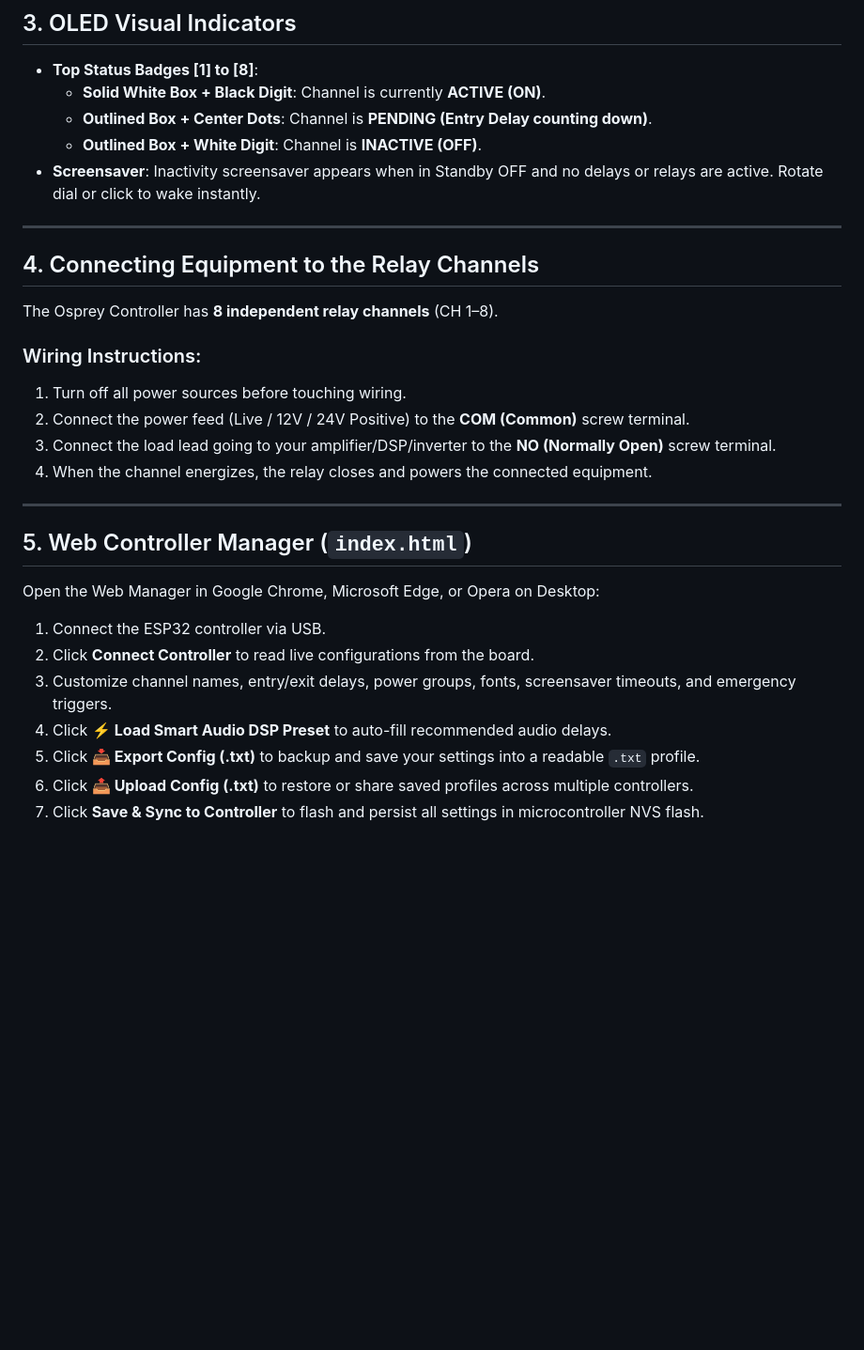
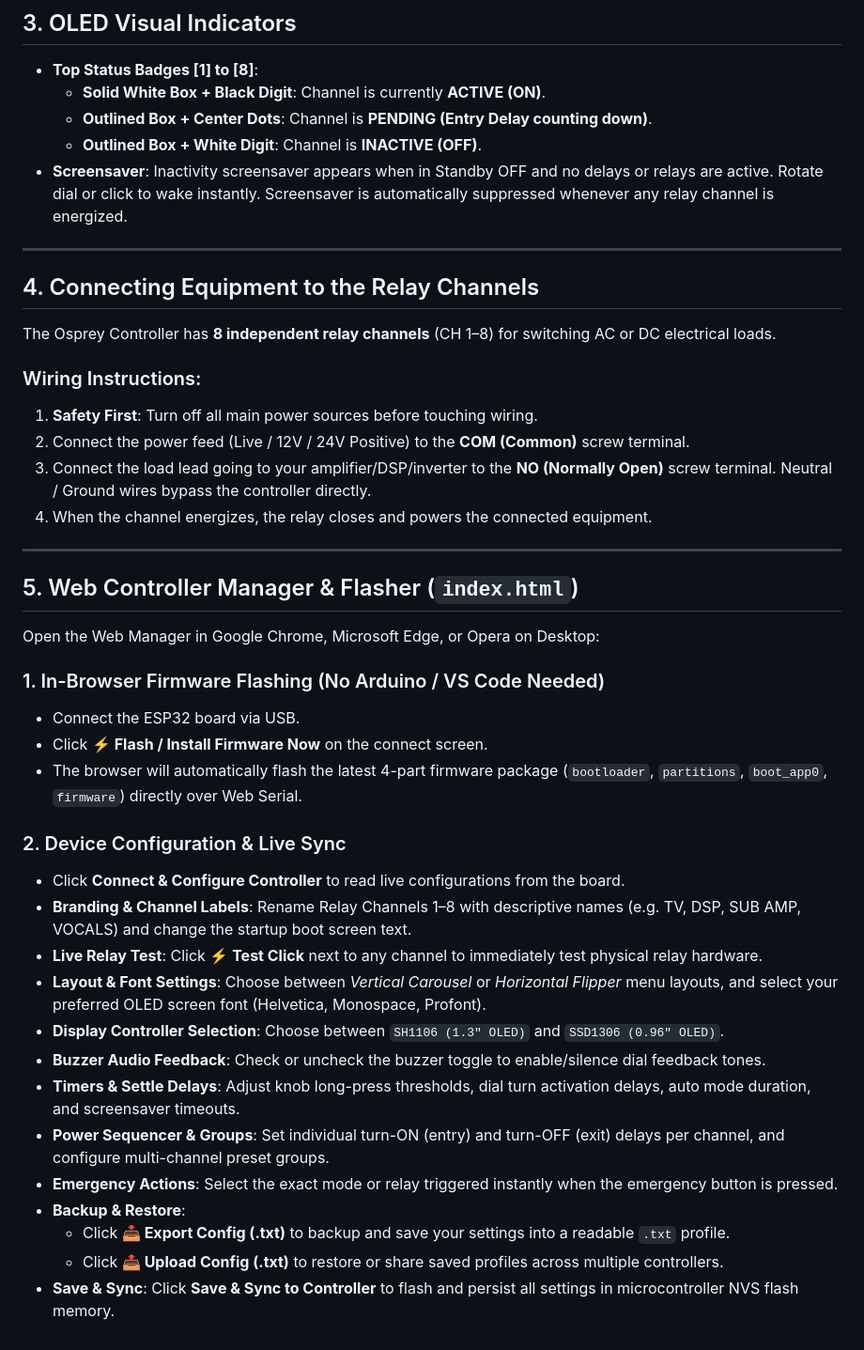
Before and after one commit to micromakerlabsfiles-git/OSPREY-Controller-8-Channel, a Markdown page: README.md, the part around one of its changes. Shown at 94% size. Drawn GitHub-style; blank space fills up the shorter version.

Commit message:
Revise README for clarity and detail enhancement
Updated the Osprey Controller guide to enhance clarity and detail, including improved descriptions of controls, safety instructions, and web controller features.

```diff
--- a/README.md
+++ b/README.md
@@ -48,29 +50,42 @@ The Osprey Controller eliminates this using **per-channel entry and exit delays*
   - **Solid White Box + Black Digit**: Channel is currently **ACTIVE (ON)**.
   - **Outlined Box + Center Dots**: Channel is **PENDING (Entry Delay counting down)**.
   - **Outlined Box + White Digit**: Channel is **INACTIVE (OFF)**.
-- **Screensaver**: Inactivity screensaver appears when in Standby OFF and no delays or relays are active. Rotate dial or click to wake instantly.
+- **Screensaver**: Inactivity screensaver appears when in Standby OFF and no delays or relays are active. Rotate dial or click to wake instantly. Screensaver is automatically suppressed whenever any relay channel is energized.
 
 ---
 
 ## 4. Connecting Equipment to the Relay Channels
 
-The Osprey Controller has **8 independent relay channels** (CH 1–8).
+The Osprey Controller has **8 independent relay channels** (CH 1–8) for switching AC or DC electrical loads.
 
 ### Wiring Instructions:
-1. Turn off all power sources before touching wiring.
+1. **Safety First**: Turn off all main power sources before touching wiring.
 2. Connect the power feed (Live / 12V / 24V Positive) to the **COM (Common)** screw terminal.
-3. Connect the load lead going to your amplifier/DSP/inverter to the **NO (Normally Open)** screw terminal.
+3. Connect the load lead going to your amplifier/DSP/inverter to the **NO (Normally Open)** screw terminal. Neutral / Ground wires bypass the controller directly.
 4. When the channel energizes, the relay closes and powers the connected equipment.
 
 ---
 
-## 5. Web Controller Manager (`index.html`)
+## 5. Web Controller Manager & Flasher (`index.html`)
 
 Open the Web Manager in Google Chrome, Microsoft Edge, or Opera on Desktop:
-1. Connect the ESP32 controller via USB.
-2. Click **Connect Controller** to read live configurations from the board.
-3. Customize channel names, entry/exit delays, power groups, fonts, screensaver timeouts, and emergency triggers.
-4. Click **⚡ Load Smart Audio DSP Preset** to auto-fill recommended audio delays.
-5. Click **📥 Export Config (.txt)** to backup and save your settings into a readable `.txt` profile.
-6. Click **📤 Upload Config (.txt)** to restore or share saved profiles across multiple controllers.
-7. Click **Save & Sync to Controller** to flash and persist all settings in microcontroller NVS flash.
+
+### 1. In-Browser Firmware Flashing (No Arduino / VS Code Needed)
+* Connect the ESP32 board via USB.
+* Click **⚡ Flash / Install Firmware Now** on the connect screen.
+* The browser will automatically flash the latest 4-part firmware package (`bootloader`, `partitions`, `boot_app0`, `firmware`) directly over Web Serial.
+
+### 2. Device Configuration & Live Sync
+* Click **Connect & Configure Controller** to read live configurations from the board.
+* **Branding & Channel Labels**: Rename Relay Channels 1–8 with descriptive names (e.g. TV, DSP, SUB AMP, VOCALS) and change the startup boot screen text.
+* **Live Relay Test**: Click **⚡ Test Click** next to any channel to immediately test physical relay hardware.
+* **Layout & Font Settings**: Choose between *Vertical Carousel* or *Horizontal Flipper* menu layouts, and select your preferred OLED screen font (Helvetica, Monospace, Profont).
+* **Display Controller Selection**: Choose between `SH1106 (1.3" OLED)` and `SSD1306 (0.96" OLED)`.
+* **Buzzer Audio Feedback**: Check or uncheck the buzzer toggle to enable/silence dial feedback tones.
+* **Timers & Settle Delays**: Adjust knob long-press thresholds, dial turn activation delays, auto mode duration, and screensaver timeouts.
+* **Power Sequencer & Groups**: Set individual turn-ON (entry) and turn-OFF (exit) delays per channel, and configure multi-channel preset groups.
+* **Emergency Actions**: Select the exact mode or relay triggered instantly when the emergency button is pressed.
+* **Backup & Restore**:
+  - Click **📥 Export Config (.txt)** to backup and save your settings into a readable `.txt` profile.
+  - Click **📤 Upload Config (.txt)** to restore or share saved profiles across multiple controllers.
+* **Save & Sync**: Click **Save & Sync to Controller** to flash and persist all settings in microcontroller NVS flash memory.
```
Also changed, not shown: other parts of README.md (+12 -10 lines).
